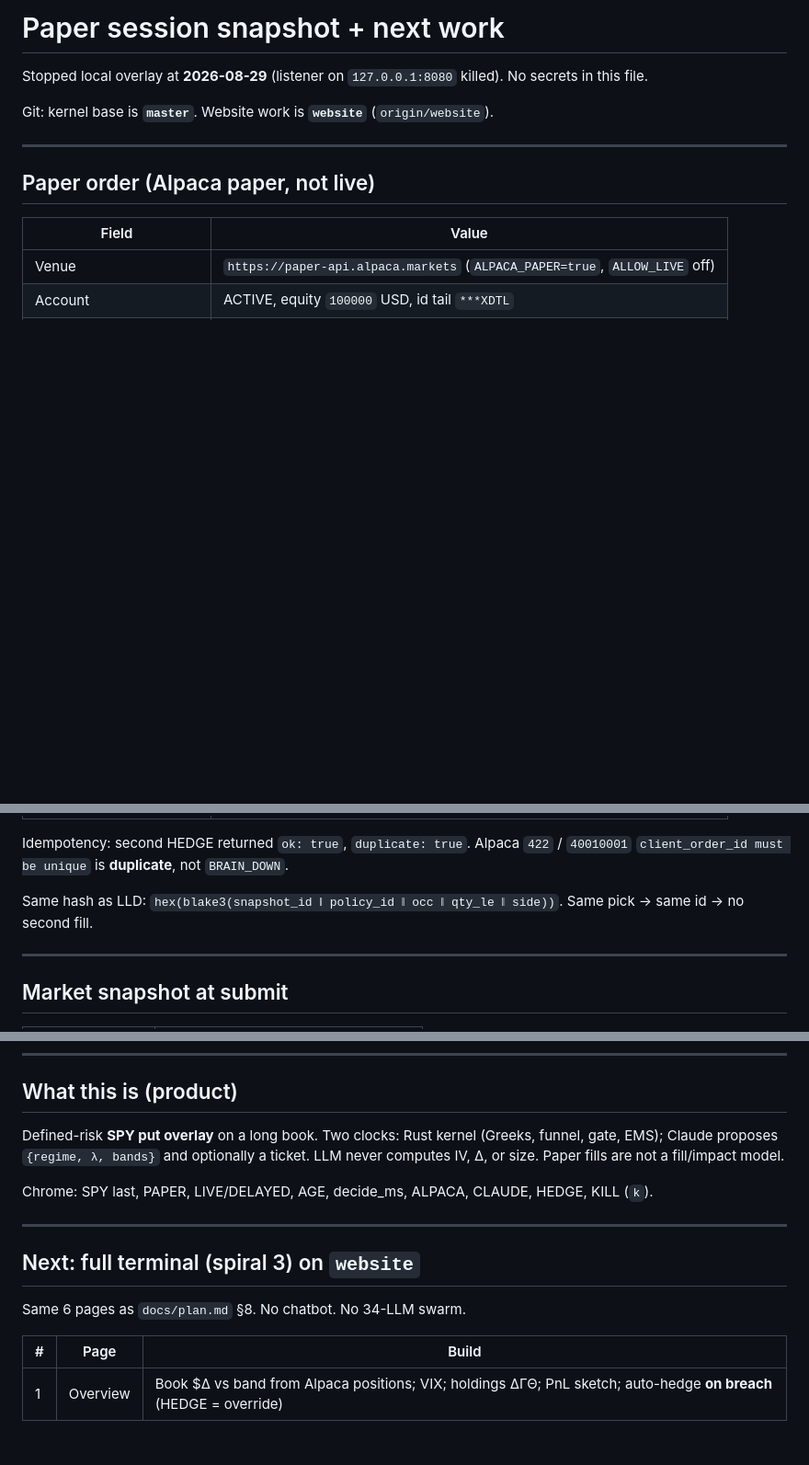
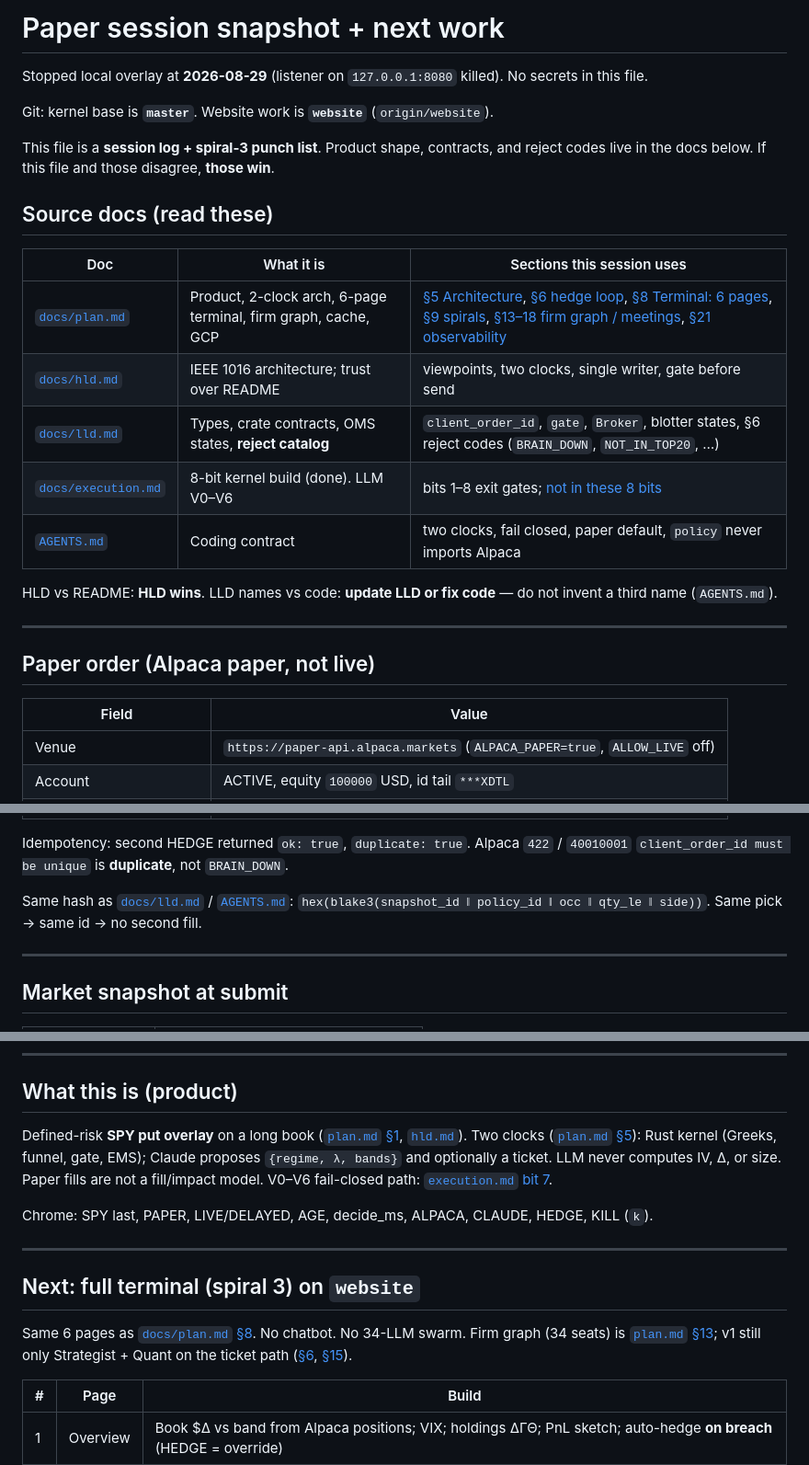
Before and after one commit to b423016/Project_alpha, a Markdown page: docs/session-and-next.md, 3 parts joined by grey strips. Shown at 92% size. GitHub-like rendering; blank space fills up the shorter version.

Commit message:
docs: link session log to plan, HLD, LLD, execution

```diff
--- a/docs/session-and-next.md
+++ b/docs/session-and-next.md
@@ -3,6 +3,20 @@
 Stopped local overlay at **2026-08-29** (listener on `127.0.0.1:8080` killed). No secrets in this file.
 
 Git: kernel base is **`master`**. Website work is **`website`** (`origin/website`).
+
+This file is a **session log + spiral-3 punch list**. Product shape, contracts, and reject codes live in the docs below. If this file and those disagree, **those win**.
+
+## Source docs (read these)
+
+| Doc | What it is | Sections this session uses |
+|-----|------------|----------------------------|
+| [`docs/plan.md`](plan.md) | Product, 2-clock arch, 6-page terminal, firm graph, cache, GCP | [§5 Architecture](plan.md#5-architecture-two-clocks), [§6 hedge loop](plan.md#6-agents-v1-hedge-loop-2-llms--4-machines), [§8 Terminal: 6 pages](plan.md#8-terminal-6-pages), [§9 spirals](plan.md#9-implementation-spirals), [§13–18 firm graph / meetings](plan.md#13-firm-graph-34-seats-5-8-brains), [§21 observability](plan.md#21-scalability-metrics-logs-gcp-k8s-ci) |
+| [`docs/hld.md`](hld.md) | IEEE 1016 architecture; trust over README | viewpoints, two clocks, single writer, gate before send |
+| [`docs/lld.md`](lld.md) | Types, crate contracts, OMS states, **reject catalog** | `client_order_id`, `gate`, `Broker`, blotter states, §6 reject codes (`BRAIN_DOWN`, `NOT_IN_TOP20`, …) |
+| [`docs/execution.md`](execution.md) | 8-bit kernel build (done). LLM V0–V6 | bits 1–8 exit gates; [not in these 8 bits](execution.md#explicitly-not-in-these-8-bits) |
+| [`AGENTS.md`](../AGENTS.md) | Coding contract | two clocks, fail closed, paper default, `policy` never imports Alpaca |
+
+HLD vs README: **HLD wins**. LLD names vs code: **update LLD or fix code** — do not invent a third name (`AGENTS.md`).
 
 ---
 
@@ -22,7 +36,7 @@ Git: kernel base is **`master`**. Website work is **`website`** (`origin/website
 
 Idempotency: second HEDGE returned `ok: true`, `duplicate: true`. Alpaca `422` / `40010001` `client_order_id must be unique` is **duplicate**, not `BRAIN_DOWN`.
 
-Same hash as LLD: `hex(blake3(snapshot_id ‖ policy_id ‖ occ ‖ qty_le ‖ side))`. Same pick → same id → no second fill.
+Same hash as [`docs/lld.md`](lld.md) / [`AGENTS.md`](../AGENTS.md): `hex(blake3(snapshot_id ‖ policy_id ‖ occ ‖ qty_le ‖ side))`. Same pick → same id → no second fill.
 
 ---
 
@@ -59,7 +73,7 @@ Expired fixture `SPY260417P00500000` is **not** used on this path. 422 `asset no
 
 ## What this is (product)
 
-Defined-risk **SPY put overlay** on a long book. Two clocks: Rust kernel (Greeks, funnel, gate, EMS); Claude proposes `{regime, λ, bands}` and optionally a ticket. LLM never computes IV, Δ, or size. Paper fills are not a fill/impact model.
+Defined-risk **SPY put overlay** on a long book ([`plan.md` §1](plan.md#1-problem), [`hld.md`](hld.md)). Two clocks ([`plan.md` §5](plan.md#5-architecture-two-clocks)): Rust kernel (Greeks, funnel, gate, EMS); Claude proposes `{regime, λ, bands}` and optionally a ticket. LLM never computes IV, Δ, or size. Paper fills are not a fill/impact model. V0–V6 fail-closed path: [`execution.md` bit 7](execution.md#bit-7--claude-policy--validator-the-agentic-bit).
 
 Chrome: SPY last, PAPER, LIVE/DELAYED, AGE, decide_ms, ALPACA, CLAUDE, HEDGE, KILL (`k`).
 
@@ -67,7 +81,7 @@ Chrome: SPY last, PAPER, LIVE/DELAYED, AGE, decide_ms, ALPACA, CLAUDE, HEDGE, KI
 
 ## Next: full terminal (spiral 3) on `website`
 
-Same 6 pages as `docs/plan.md` §8. No chatbot. No 34-LLM swarm.
+Same 6 pages as [`docs/plan.md` §8](plan.md#8-terminal-6-pages). No chatbot. No 34-LLM swarm. Firm graph (34 seats) is [`plan.md` §13](plan.md#13-firm-graph-34-seats-5-8-brains); v1 still only Strategist + Quant on the ticket path ([§6](plan.md#6-agents-v1-hedge-loop-2-llms--4-machines), [§15](plan.md#15-llm-budget-who-actually-calls-claude)).
 
 | # | Page | Build |
 |---|------|--------|
```
Also changed, not shown: other parts of docs/session-and-next.md (+1 -1 lines).
